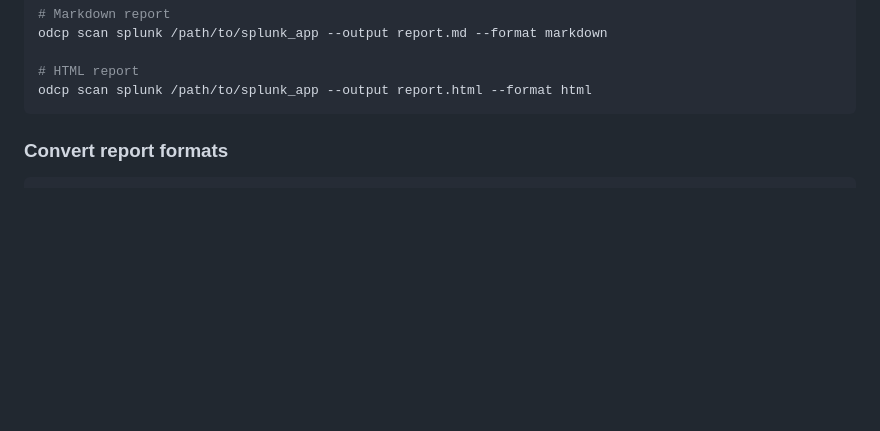
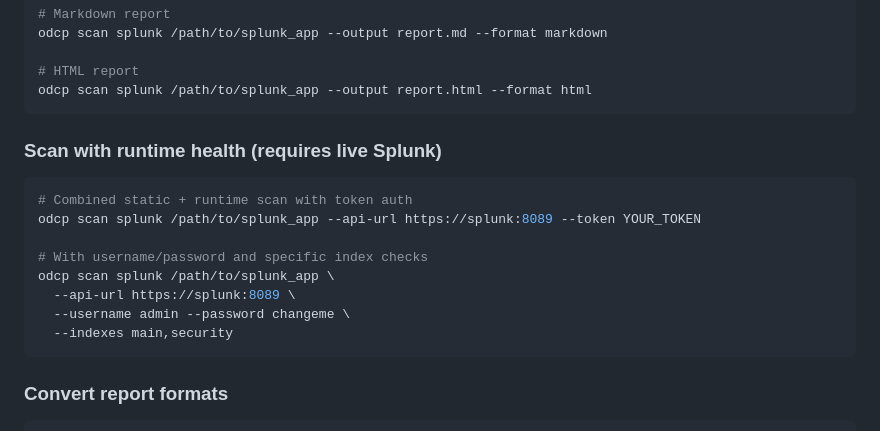
Before and after one commit to yunkewang/open-detection-control-plane, a Markdown page: README.md, the part around one of its changes. Rendered like a GitHub page; blank space fills up the shorter version.

````diff
--- a/README.md
+++ b/README.md
@@ -78,6 +85,19 @@ odcp scan splunk /path/to/splunk_app --output report.md --format markdown
 
 # HTML report
 odcp scan splunk /path/to/splunk_app --output report.html --format html
+```
+
+### Scan with runtime health (requires live Splunk)
+
+```bash
+# Combined static + runtime scan with token auth
+odcp scan splunk /path/to/splunk_app --api-url https://splunk:8089 --token YOUR_TOKEN
+
+# With username/password and specific index checks
+odcp scan splunk /path/to/splunk_app \
+  --api-url https://splunk:8089 \
+  --username admin --password changeme \
+  --indexes main,security
 ```
 
 ### Convert report formats
````
Also changed, not shown: other parts of README.md (+19 -12 lines).
